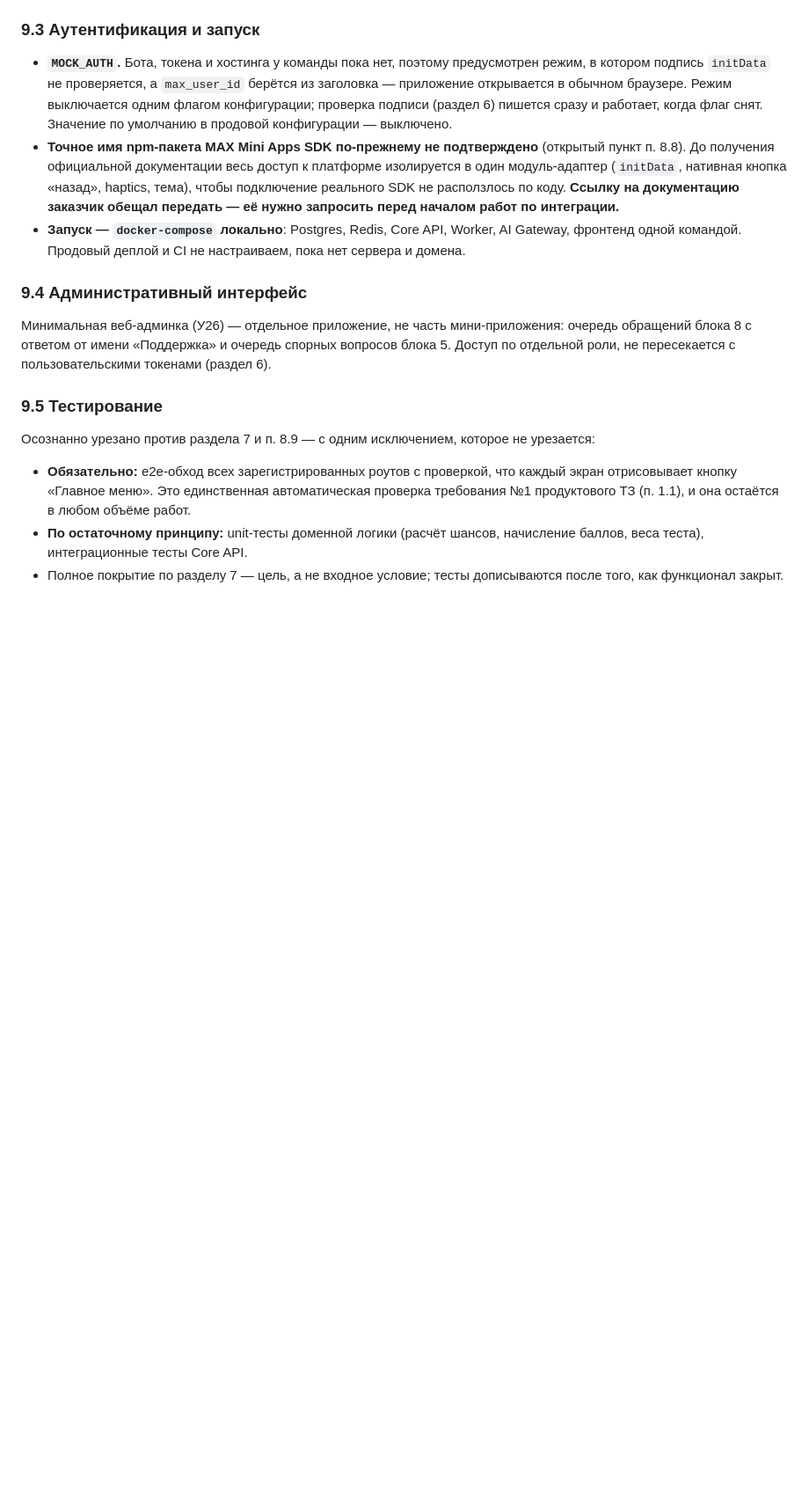
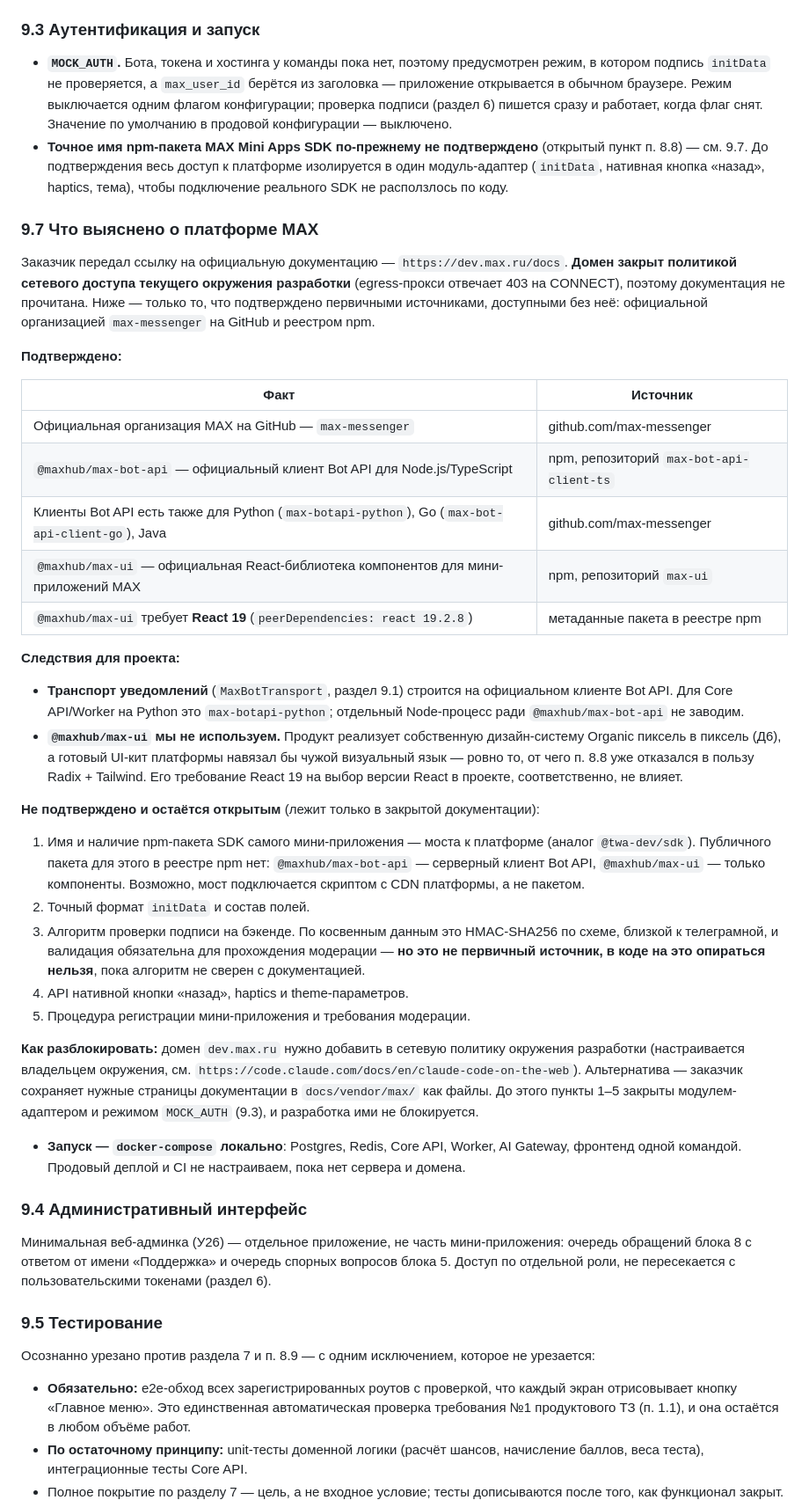
Before and after one commit to Danil-prog-coder/MAX_mini_app, a Markdown page: docs/TZ_tech_stack.md, the part around the change. Shown at 88% size. Drawn GitHub-style; blank space fills up the shorter version.

Commit message:
Record what is verifiable about the MAX platform, and what is not
The documentation link points at dev.max.ru, which this development
environment's network policy blocks (403 on CONNECT), so the spec now
separates confirmed facts from assumptions instead of guessing.

Confirmed from primary sources still reachable — the max-messenger GitHub
organization and the npm registry: the official Bot API clients for Node,
Python, Go and Java, and @maxhub/max-ui as the platform's own React component
library. Two consequences follow: the notification transport is built on the
Python Bot API client rather than adding a Node process, and max-ui is not
adopted because the product ships the Organic design system pixel for pixel.

Still unverified and explicitly marked as such: the mini-app bridge package
(no public npm package exists for it), the initData format, the signature
algorithm, and the native back button, haptics and theme APIs. The widely
repeated claim that initData uses Telegram-style HMAC-SHA256 is recorded as
unconfirmed so no code is written against it.

Includes how to unblock: allow the domain in the environment's network policy,
or check the needed pages into docs/vendor/max/.

Co-Authored-By: Claude Opus 5 <noreply@anthropic.com>
Claude-Session: https://claude.ai/code/session_019Z214WnG3CN9as1xEDWRr4

```diff
--- a/docs/TZ_tech_stack.md
+++ b/docs/TZ_tech_stack.md
@@ -709,11 +709,61 @@ gzip/brotli и cache-control заголовки на статику.
   (раздел 6) пишется сразу и работает, когда флаг снят. Значение по умолчанию
   в продовой конфигурации — выключено.
 - **Точное имя npm-пакета MAX Mini Apps SDK по-прежнему не подтверждено**
-  (открытый пункт п. 8.8). До получения официальной документации весь доступ
-  к платформе изолируется в один модуль-адаптер (`initData`, нативная кнопка
-  «назад», haptics, тема), чтобы подключение реального SDK не расползлось по
-  коду. **Ссылку на документацию заказчик обещал передать — её нужно
-  запросить перед началом работ по интеграции.**
+  (открытый пункт п. 8.8) — см. 9.7. До подтверждения весь доступ к платформе
+  изолируется в один модуль-адаптер (`initData`, нативная кнопка «назад»,
+  haptics, тема), чтобы подключение реального SDK не расползлось по коду.
+
+### 9.7 Что выяснено о платформе MAX
+
+Заказчик передал ссылку на официальную документацию — `https://dev.max.ru/docs`.
+**Домен закрыт политикой сетевого доступа текущего окружения разработки**
+(egress-прокси отвечает 403 на CONNECT), поэтому документация не прочитана.
+Ниже — только то, что подтверждено первичными источниками, доступными без неё:
+официальной организацией `max-messenger` на GitHub и реестром npm.
+
+**Подтверждено:**
+
+| Факт | Источник |
+|---|---|
+| Официальная организация MAX на GitHub — `max-messenger` | github.com/max-messenger |
+| `@maxhub/max-bot-api` — официальный клиент Bot API для Node.js/TypeScript | npm, репозиторий `max-bot-api-client-ts` |
+| Клиенты Bot API есть также для Python (`max-botapi-python`), Go (`max-bot-api-client-go`), Java | github.com/max-messenger |
+| `@maxhub/max-ui` — официальная React-библиотека компонентов для мини-приложений MAX | npm, репозиторий `max-ui` |
+| `@maxhub/max-ui` требует **React 19** (`peerDependencies: react 19.2.8`) | метаданные пакета в реестре npm |
+
+**Следствия для проекта:**
+
+- **Транспорт уведомлений** (`MaxBotTransport`, раздел 9.1) строится на
+  официальном клиенте Bot API. Для Core API/Worker на Python это
+  `max-botapi-python`; отдельный Node-процесс ради `@maxhub/max-bot-api`
+  не заводим.
+- **`@maxhub/max-ui` мы не используем.** Продукт реализует собственную
+  дизайн-систему Organic пиксель в пиксель (Д6), а готовый UI-кит платформы
+  навязал бы чужой визуальный язык — ровно то, от чего п. 8.8 уже отказался
+  в пользу Radix + Tailwind. Его требование React 19 на выбор версии React
+  в проекте, соответственно, не влияет.
+
+**Не подтверждено и остаётся открытым** (лежит только в закрытой документации):
+
+1. Имя и наличие npm-пакета SDK самого мини-приложения — моста к платформе
+   (аналог `@twa-dev/sdk`). Публичного пакета для этого в реестре npm нет:
+   `@maxhub/max-bot-api` — серверный клиент Bot API, `@maxhub/max-ui` — только
+   компоненты. Возможно, мост подключается скриптом с CDN платформы, а не
+   пакетом.
+2. Точный формат `initData` и состав полей.
+3. Алгоритм проверки подписи на бэкенде. По косвенным данным это HMAC-SHA256
+   по схеме, близкой к телеграмной, и валидация обязательна для прохождения
+   модерации — **но это не первичный источник, в коде на это опираться
+   нельзя**, пока алгоритм не сверен с документацией.
+4. API нативной кнопки «назад», haptics и theme-параметров.
+5. Процедура регистрации мини-приложения и требования модерации.
+
+**Как разблокировать:** домен `dev.max.ru` нужно добавить в сетевую политику
+окружения разработки (настраивается владельцем окружения, см.
+`https://code.claude.com/docs/en/claude-code-on-the-web`). Альтернатива —
+заказчик сохраняет нужные страницы документации в `docs/vendor/max/` как файлы.
+До этого пункты 1–5 закрыты модулем-адаптером и режимом `MOCK_AUTH` (9.3),
+и разработка ими не блокируется.
 - **Запуск — `docker-compose` локально**: Postgres, Redis, Core API, Worker,
   AI Gateway, фронтенд одной командой. Продовый деплой и CI не настраиваем,
   пока нет сервера и домена.
```
